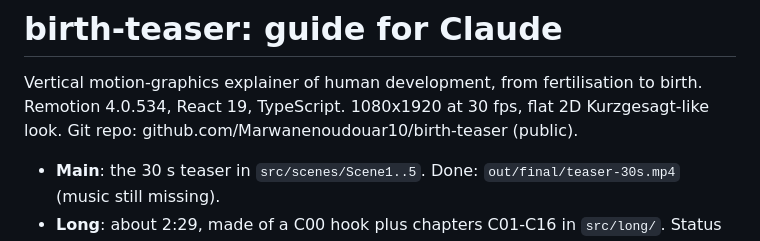
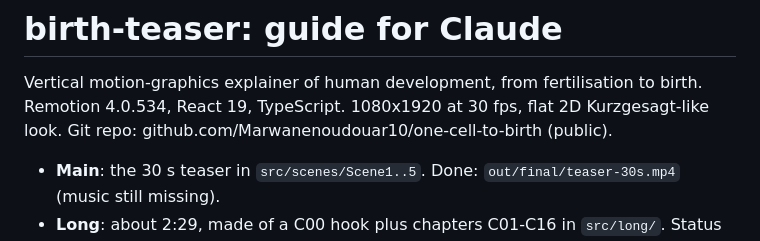
Before and after one commit to Marwanenoudouar10/one-cell-to-birth, a Markdown page: CLAUDE.md, the part around the change. GitHub-like rendering.

```diff
--- a/CLAUDE.md
+++ b/CLAUDE.md
@@ -1,7 +1,7 @@
 # birth-teaser: guide for Claude
 
 Vertical motion-graphics explainer of human development, from fertilisation to birth.
-Remotion 4.0.534, React 19, TypeScript. 1080x1920 at 30 fps, flat 2D Kurzgesagt-like look. Git repo: github.com/Marwanenoudouar10/birth-teaser (public).
+Remotion 4.0.534, React 19, TypeScript. 1080x1920 at 30 fps, flat 2D Kurzgesagt-like look. Git repo: github.com/Marwanenoudouar10/one-cell-to-birth (public).
 - **Main**: the 30 s teaser in `src/scenes/Scene1..5`. Done: `out/final/teaser-30s.mp4` (music still missing).
 - **Long**: about 2:29, made of a C00 hook plus chapters C01-C16 in `src/long/`. Status and next steps are in `RESUME.md`.
 
```
Also changed, not shown: README.md (+24 -14 lines), RESUME.md (+1 -1 lines), docs/images/stills.jpg (added), 2 other files.
